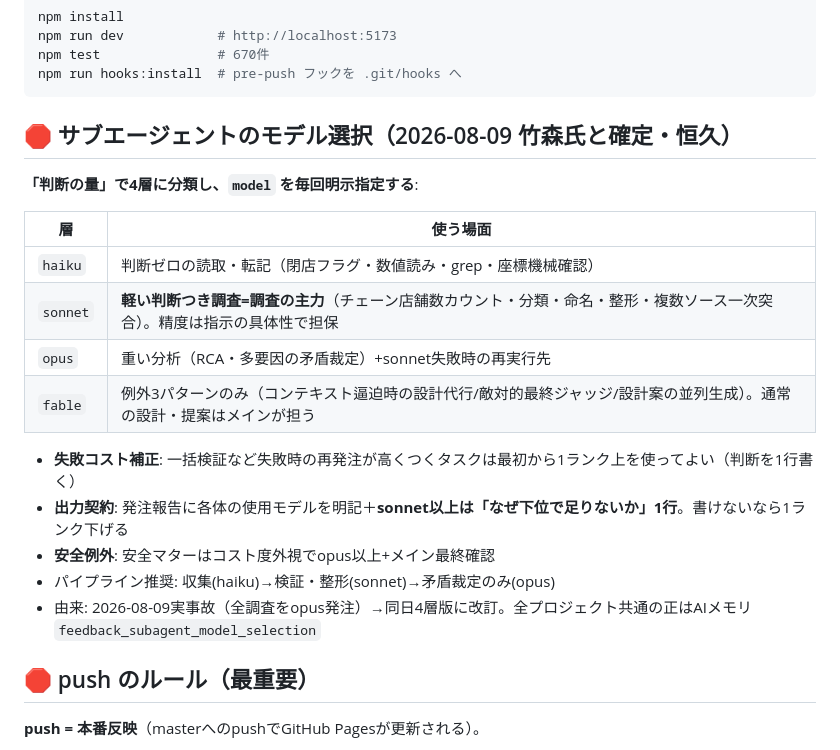
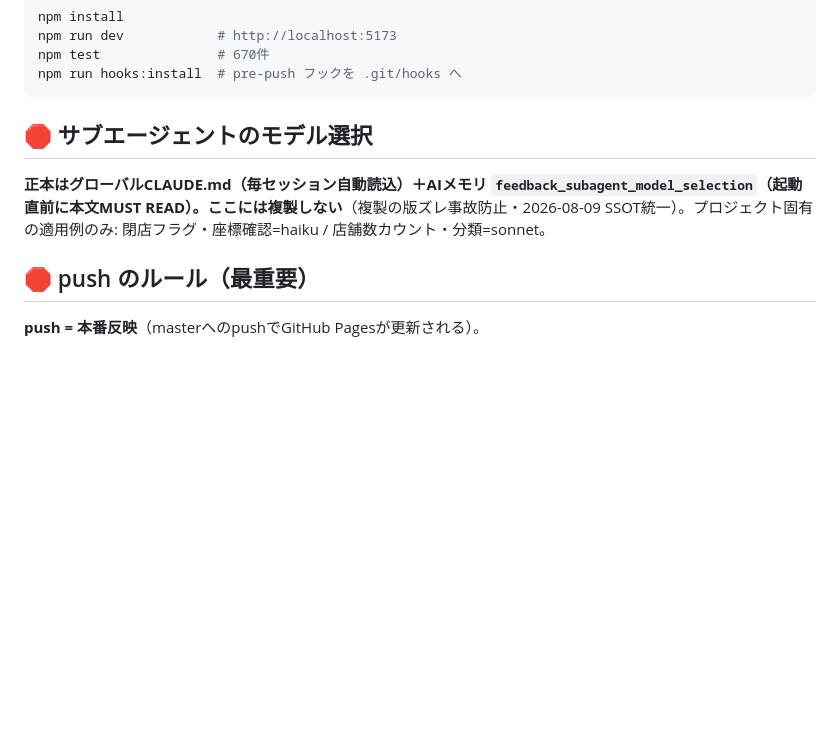
Before and after one commit to takemoritoshihiko-png/mont-kiara-dashboard, a Markdown page: CLAUDE.md, the part around the change. GitHub-like rendering; blank space fills up the shorter version.

````diff
--- a/CLAUDE.md
+++ b/CLAUDE.md
@@ -19,22 +19,9 @@ npm test               # 670件
 npm run hooks:install  # pre-push フックを .git/hooks へ
 ```
 
-## 🛑 サブエージェントのモデル選択（2026-08-09 竹森氏と確定・恒久）
+## 🛑 サブエージェントのモデル選択
 
-**「判断の量」で4層に分類し、`model` を毎回明示指定する**:
-
-| 層 | 使う場面 |
-|---|---|
-| `haiku` | 判断ゼロの読取・転記（閉店フラグ・数値読み・grep・座標機械確認） |
-| `sonnet` | **軽い判断つき調査=調査の主力**（チェーン店舗数カウント・分類・命名・整形・複数ソース一次突合）。精度は指示の具体性で担保 |
-| `opus` | 重い分析（RCA・多要因の矛盾裁定）+sonnet失敗時の再実行先 |
-| `fable` | 例外3パターンのみ（コンテキスト逼迫時の設計代行/敵対的最終ジャッジ/設計案の並列生成）。通常の設計・提案はメインが担う |
-
-- **失敗コスト補正**: 一括検証など失敗時の再発注が高くつくタスクは最初から1ランク上を使ってよい（判断を1行書く）
-- **出力契約**: 発注報告に各体の使用モデルを明記＋**sonnet以上は「なぜ下位で足りないか」1行**。書けないなら1ランク下げる
-- **安全例外**: 安全マターはコスト度外視でopus以上+メイン最終確認
-- パイプライン推奨: 収集(haiku)→検証・整形(sonnet)→矛盾裁定のみ(opus)
-- 由来: 2026-08-09実事故（全調査をopus発注）→同日4層版に改訂。全プロジェクト共通の正はAIメモリ `feedback_subagent_model_selection`
+**正本はグローバルCLAUDE.md（毎セッション自動読込）＋AIメモリ `feedback_subagent_model_selection`（起動直前に本文MUST READ）。ここには複製しない**（複製の版ズレ事故防止・2026-08-09 SSOT統一）。プロジェクト固有の適用例のみ: 閉店フラグ・座標確認=haiku / 店舗数カウント・分類=sonnet。
 
 ## 🛑 push のルール（最重要）
 
````
Also changed, not shown: README.md (+4 -4 lines), docs/CODEBASE-MAP.md (+4 -4 lines).
